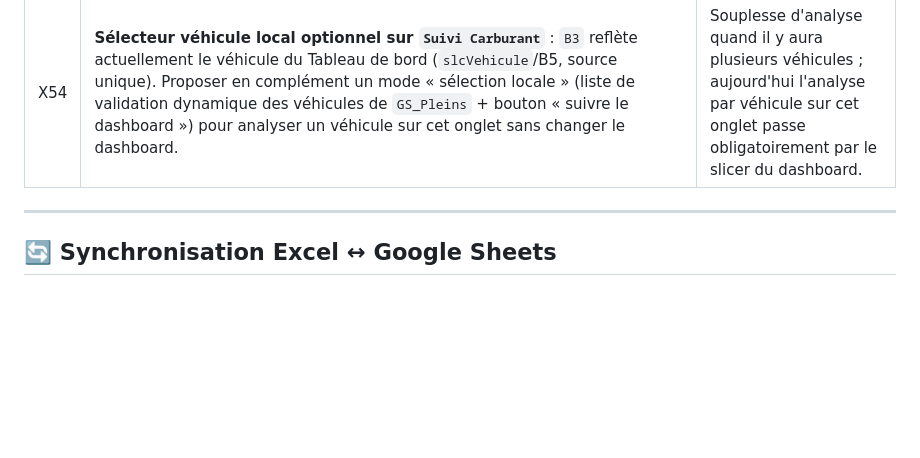
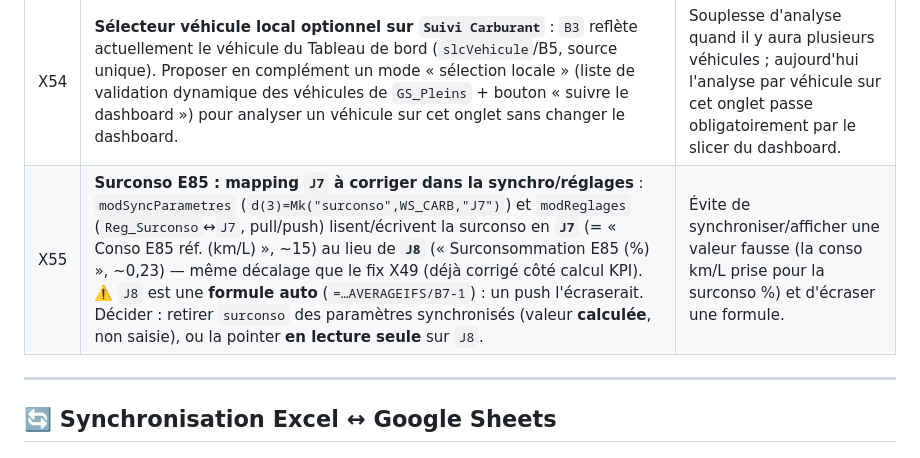
Before and after one commit to fdaubercy/suivi-conso-carburant, a Markdown page: ROADMAP.md, the part around the change. Rendered like a GitHub page; blank space fills up the shorter version.

```diff
--- a/ROADMAP.md
+++ b/ROADMAP.md
@@ -61,6 +61,7 @@ Propositions d'amélioration classées par axe (web / Excel / sync) et par effor
 | X48 | **Garde-fou en-têtes `GS_Pleins`** : `EnsureGSHeaders()` qui vérifie/réécrit les noms d'en-tête canoniques de la table au démarrage (Date/Km/Litres/PrixL/…station/Photo ticket/Modifie_local), pour neutraliser toute future corruption avant qu'elle ne casse les KPI (ColIdx→0→Exit Sub). | Défense en profondeur après le fix v5.18.0.0 ; une corruption silencieuse des en-têtes remettait tous les KPI à 0 sans erreur. |
 | X51 | **Projection de rentabilité du kit (`Suivi Carburant`!J11/J12) filtrée par véhicule** : depuis X50, les indicateurs de conso/éco sont véhicule-aware, mais la date et le km estimés de rentabilité reposent encore sur des `LOOKUP`/`INDEX` **globaux** de `Tableau2[Date]`/`[Km compteur]`. Les rendre véhicule-aware (mêmes critères que B11). | Cohérence multi-véhicule de la projection : avec plusieurs véhicules, la date/km de rentabilité estimés mélangent actuellement les pleins de tous les véhicules. |
 | X54 | **Sélecteur véhicule local optionnel sur `Suivi Carburant`** : `B3` reflète actuellement le véhicule du Tableau de bord (`slcVehicule`/B5, source unique). Proposer en complément un mode « sélection locale » (liste de validation dynamique des véhicules de `GS_Pleins` + bouton « suivre le dashboard ») pour analyser un véhicule sur cet onglet sans changer le dashboard. | Souplesse d'analyse quand il y aura plusieurs véhicules ; aujourd'hui l'analyse par véhicule sur cet onglet passe obligatoirement par le slicer du dashboard. |
+| X55 | **Surconso E85 : mapping `J7` à corriger dans la synchro/réglages** : `modSyncParametres` (`d(3)=Mk("surconso",WS_CARB,"J7")`) et `modReglages` (`Reg_Surconso`↔`J7`, pull/push) lisent/écrivent la surconso en **`J7`** (= « Conso E85 réf. (km/L) », ~15) au lieu de **`J8`** (« Surconsommation E85 (%) », ~0,23) — même décalage que le fix X49 (déjà corrigé côté calcul KPI). ⚠️ `J8` est une **formule auto** (`=…AVERAGEIFS/B7-1`) : un push l'écraserait. Décider : retirer `surconso` des paramètres synchronisés (valeur **calculée**, non saisie), ou la pointer **en lecture seule** sur `J8`. | Évite de synchroniser/afficher une valeur fausse (la conso km/L prise pour la surconso %) et d'écraser une formule. |
 
 ---
 
```
Also changed, not shown: tasks/lessons.md (+1 -0 lines).
